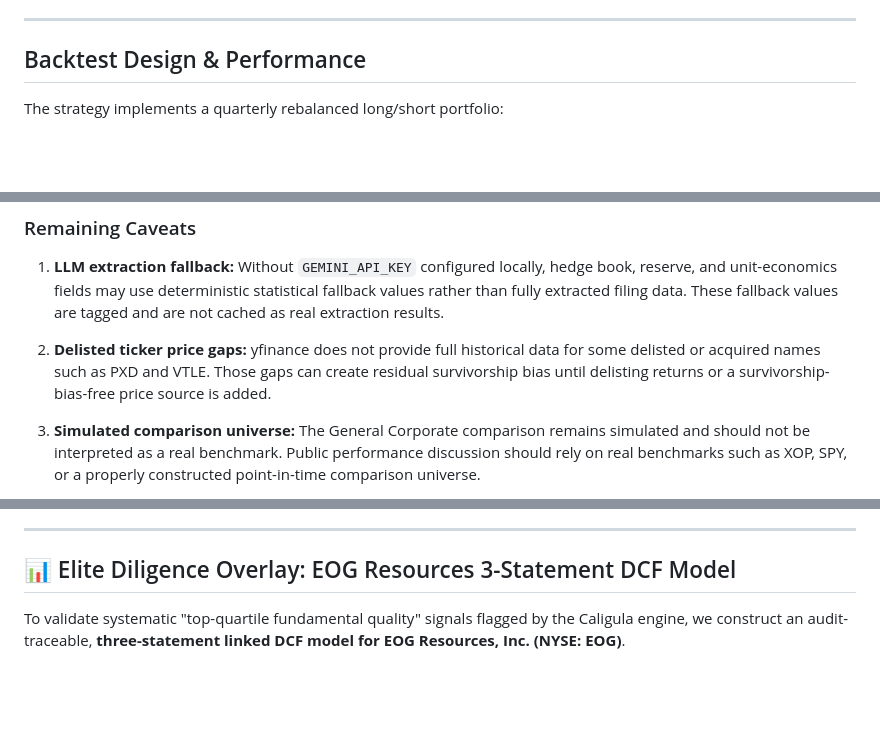
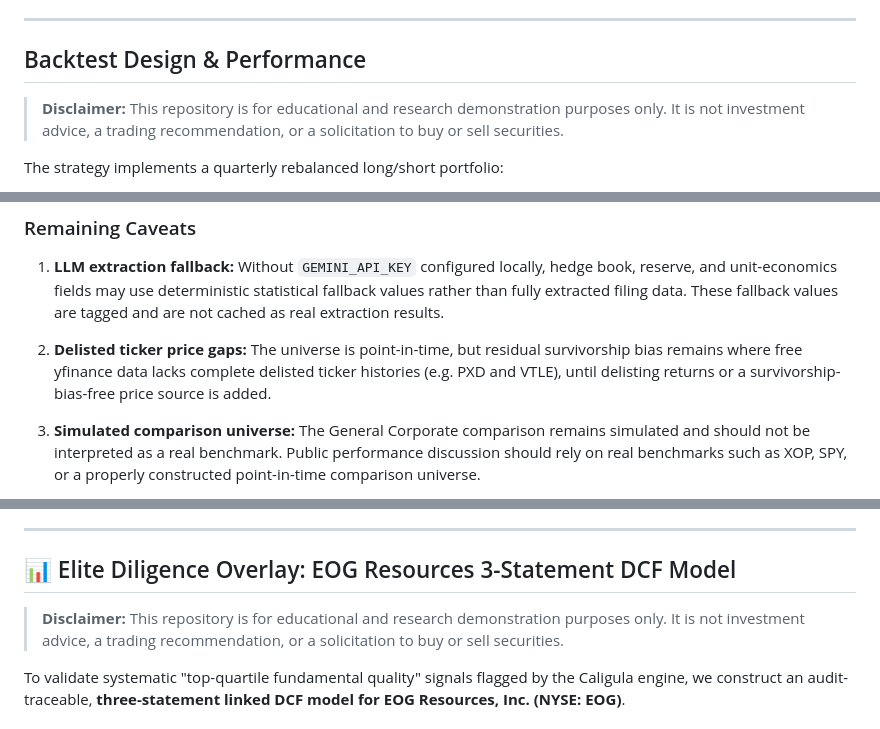
Before and after one commit to prathamislit/project-caligula, a Markdown page: README.md, 3 parts joined by grey strips. Drawn GitHub-style; blank space fills up the shorter version.

Commit message:
Clean public Caligula README and methodology disclosures

```diff
--- a/README.md
+++ b/README.md
@@ -42,6 +42,8 @@ The framework evaluates the point-in-time active universe across 18 separate met
 
 ## Backtest Design & Performance
 
+> **Disclaimer:** This repository is for educational and research demonstration purposes only. It is not investment advice, a trading recommendation, or a solicitation to buy or sell securities.
+
 The strategy implements a quarterly rebalanced long/short portfolio:
 
 * **Universe:** Permian-weighted E&P names defined in `config/universe.yaml`, evaluated point-in-time using active listing windows. Delisted/acquired names such as CPE, CXO, CIVI, VTLE, and PXD are represented in the universe ledger only during their active periods.
@@ -78,7 +80,7 @@ The current real-pipeline backtest is negative. These results should be interpre
 
 1. **LLM extraction fallback:** Without `GEMINI_API_KEY` configured locally, hedge book, reserve, and unit-economics fields may use deterministic statistical fallback values rather than fully extracted filing data. These fallback values are tagged and are not cached as real extraction results.
 
-2. **Delisted ticker price gaps:** yfinance does not provide full historical data for some delisted or acquired names such as PXD and VTLE. Those gaps can create residual survivorship bias until delisting returns or a survivorship-bias-free price source is added.
+2. **Delisted ticker price gaps:** The universe is point-in-time, but residual survivorship bias remains where free yfinance data lacks complete delisted ticker histories (e.g. PXD and VTLE), until delisting returns or a survivorship-bias-free price source is added.
 
 3. **Simulated comparison universe:** The General Corporate comparison remains simulated and should not be interpreted as a real benchmark. Public performance discussion should rely on real benchmarks such as XOP, SPY, or a properly constructed point-in-time comparison universe.
 
@@ -125,6 +127,9 @@ This is documented transparently because hiding it would compromise the framewor
 ---
 
 ## 📊 Elite Diligence Overlay: EOG Resources 3-Statement DCF Model
+
+> **Disclaimer:** This repository is for educational and research demonstration purposes only. It is not investment advice, a trading recommendation, or a solicitation to buy or sell securities.
+
 To validate systematic "top-quartile fundamental quality" signals flagged by the Caligula engine, we construct an audit-traceable, **three-statement linked DCF model for EOG Resources, Inc. (NYSE: EOG)**.
 
 ### Model Features
```
Also changed, not shown: EOG_DCF_Writeup.md (+5 -1 lines).
